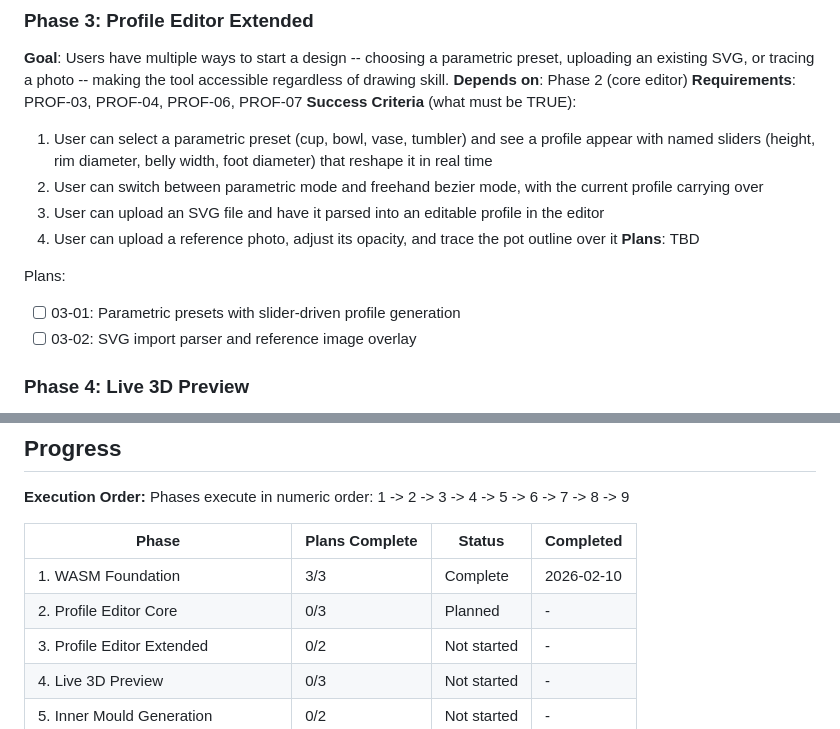
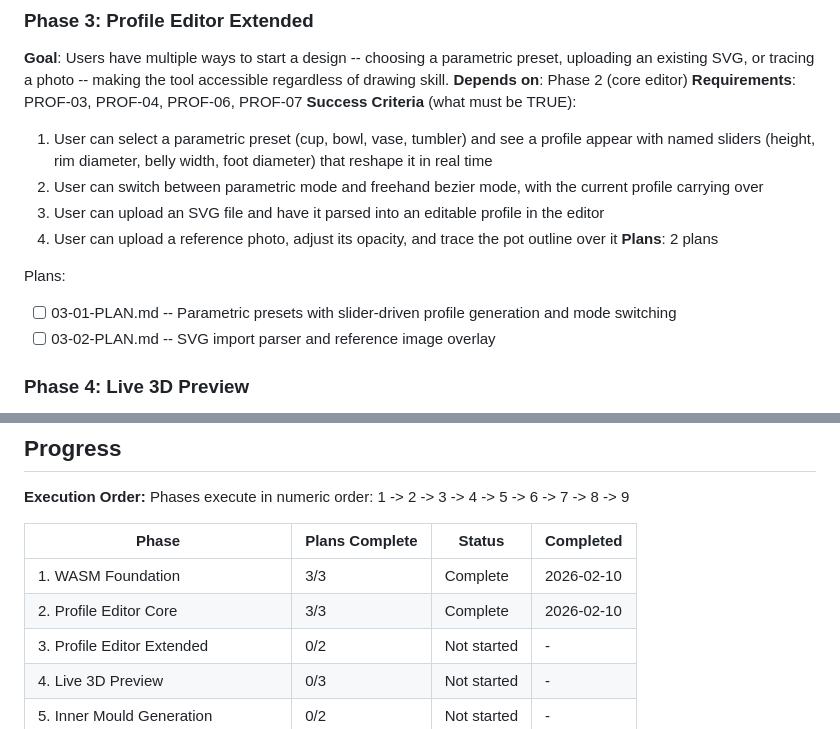
Before and after one commit to pedrosavictor/pottery-mould-generator, a Markdown page: .planning/ROADMAP.md, 2 parts joined by grey strips. GitHub-like rendering.

Commit message:
docs(03): create phase 3 plan -- profile editor extended
Phase 3: Profile Editor Extended
- 2 plans in 2 waves
- 1 parallel (wave 1), 1 sequential (wave 2)
- Ready for execution

Co-Authored-By: Claude Opus 4.6 <noreply@anthropic.com>

```diff
--- a/.planning/ROADMAP.md
+++ b/.planning/ROADMAP.md
@@ -67,11 +67,11 @@ Plans:
   2. User can switch between parametric mode and freehand bezier mode, with the current profile carrying over
   3. User can upload an SVG file and have it parsed into an editable profile in the editor
   4. User can upload a reference photo, adjust its opacity, and trace the pot outline over it
-**Plans**: TBD
+**Plans**: 2 plans
 
 Plans:
-- [ ] 03-01: Parametric presets with slider-driven profile generation
-- [ ] 03-02: SVG import parser and reference image overlay
+- [ ] 03-01-PLAN.md -- Parametric presets with slider-driven profile generation and mode switching
+- [ ] 03-02-PLAN.md -- SVG import parser and reference image overlay
 
 ### Phase 4: Live 3D Preview
 **Goal**: Users see their pot and mould take shape in 3D as they edit the profile -- the preview updates within a fraction of a second of any change, providing the instant feedback that is the app's core differentiator over ShapeCast.
@@ -181,7 +181,7 @@ Phases execute in numeric order: 1 -> 2 -> 3 -> 4 -> 5 -> 6 -> 7 -> 8 -> 9
 | Phase | Plans Complete | Status | Completed |
 |-------|----------------|--------|-----------|
 | 1. WASM Foundation | 3/3 | Complete | 2026-02-10 |
-| 2. Profile Editor Core | 0/3 | Planned | - |
+| 2. Profile Editor Core | 3/3 | Complete | 2026-02-10 |
 | 3. Profile Editor Extended | 0/2 | Not started | - |
 | 4. Live 3D Preview | 0/3 | Not started | - |
 | 5. Inner Mould Generation | 0/2 | Not started | - |
```
Also changed, not shown: other parts of .planning/ROADMAP.md (+1 -1 lines), 2 other files.
